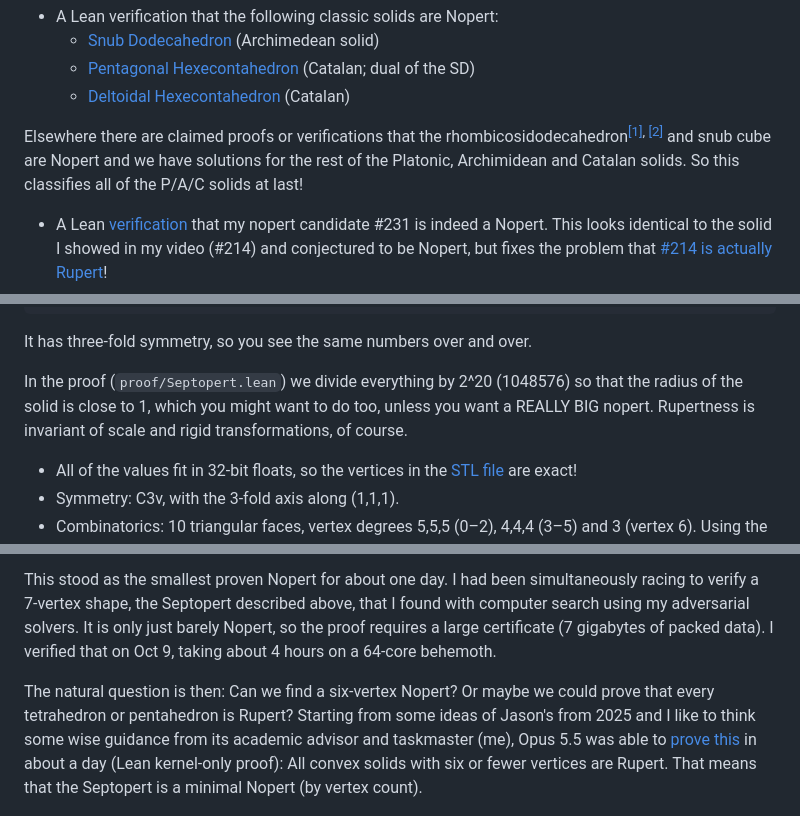
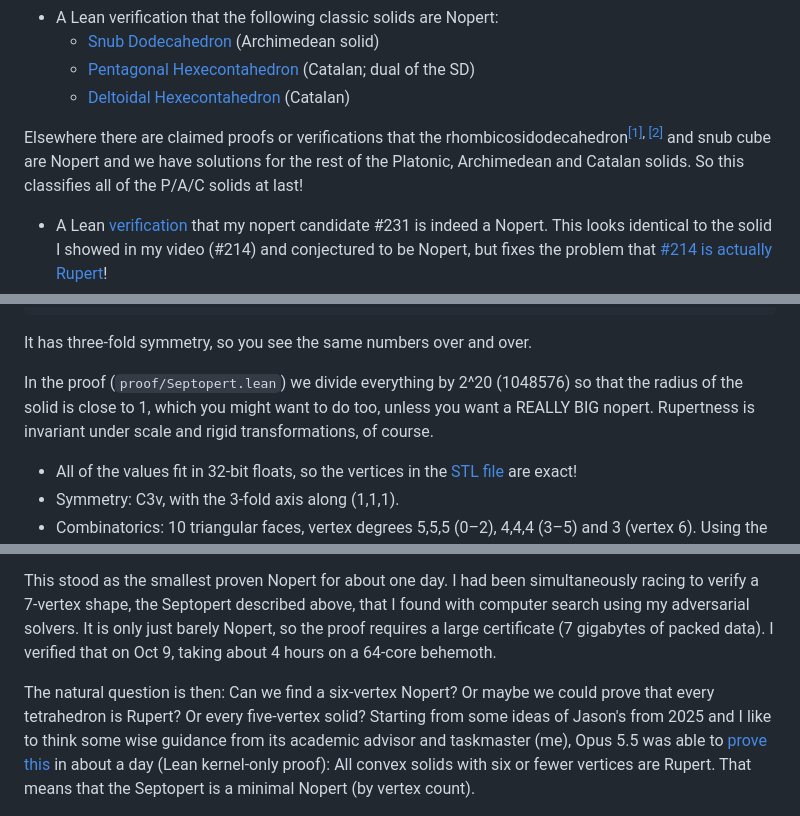
Before and after one commit to tom7/noperts, a Markdown page: README.md, 3 parts joined by grey strips. Drawn GitHub-style.

```diff
--- a/README.md
+++ b/README.md
@@ -20,7 +20,7 @@ The results in this repository:
   * [Pentagonal Hexecontahedron](pentagonal-hexecontahedron.md) (Catalan; dual of the SD)
   * [Deltoidal Hexecontahedron](deltoidal-hexecontahedron.md) (Catalan)
 
-Elsewhere there are claimed proofs or verifications that the rhombicosidodecahedron<sup>[[1]](https://github.com/oscardssmith/Nopert.jl), [[2]](https://github.com/bence-hervay/nopert-rid)</sup> and snub cube are Nopert and we have solutions for the rest of the Platonic, Archimidean and Catalan solids. So this classifies all of the P/A/C solids at last!
+Elsewhere there are claimed proofs or verifications that the rhombicosidodecahedron<sup>[[1]](https://github.com/oscardssmith/Nopert.jl), [[2]](https://github.com/bence-hervay/nopert-rid)</sup> and snub cube are Nopert and we have solutions for the rest of the Platonic, Archimedean and Catalan solids. So this classifies all of the P/A/C solids at last!
 
 * A Lean [verification](nopert231.md) that my nopert candidate #231 is indeed a Nopert. This looks identical to the solid I showed in my video (#214) and conjectured to be Nopert, but fixes the problem that [#214 is actually Rupert](https://youtu.be/XFeKRSN9l9w)!
 * The description and [verification](septopert.md) of the <b>Septopert</b>, a new 7-vertex Nopert.
@@ -50,7 +50,7 @@ It has three-fold symmetry, so you see the same numbers over and over.
 In the proof (`proof/Septopert.lean`) we divide everything by 2^20
 (1048576) so that the radius of the solid is close to 1, which you
 might want to do too, unless you want a REALLY BIG nopert. Rupertness
-is invariant of scale and rigid transformations, of course.
+is invariant under scale and rigid transformations, of course.
 
 - All of the values fit in 32-bit floats, so the vertices in the
   [STL file](septopert.stl) are exact!
@@ -77,7 +77,7 @@ Meanwhile we learned that earlier this year, Tony Zeng [proposed](https://arxiv.
 
 This stood as the smallest proven Nopert for about one day. I had been simultaneously racing to verify a 7-vertex shape, the Septopert described above, that I found with computer search using my adversarial solvers. It is only just barely Nopert, so the proof requires a large certificate (7 gigabytes of packed data). I verified that on Oct 9, taking about 4 hours on a 64-core behemoth.
 
-The natural question is then: Can we find a six-vertex Nopert? Or maybe we could prove that every tetrahedron or pentahedron is Rupert? Starting from some ideas of Jason's from 2025 and I like to think some wise guidance from its academic advisor and taskmaster (me), Opus 5.5 was able to [prove this](minimality.md) in about a day (Lean kernel-only proof): All convex solids with six or fewer vertices are Rupert. That means that the Septopert is a minimal Nopert (by vertex count).
+The natural question is then: Can we find a six-vertex Nopert? Or maybe we could prove that every tetrahedron is Rupert? Or every five-vertex solid? Starting from some ideas of Jason's from 2025 and I like to think some wise guidance from its academic advisor and taskmaster (me), Opus 5.5 was able to [prove this](minimality.md) in about a day (Lean kernel-only proof): All convex solids with six or fewer vertices are Rupert. That means that the Septopert is a minimal Nopert (by vertex count).
 
 
 <center><img src="septopert-dry-salt-bed.jpg" width="868" height="549" alt ="The Septopert on the Dry Salt Bed"></center>
```
Also changed, not shown: minimality.md (+6 -6 lines).
